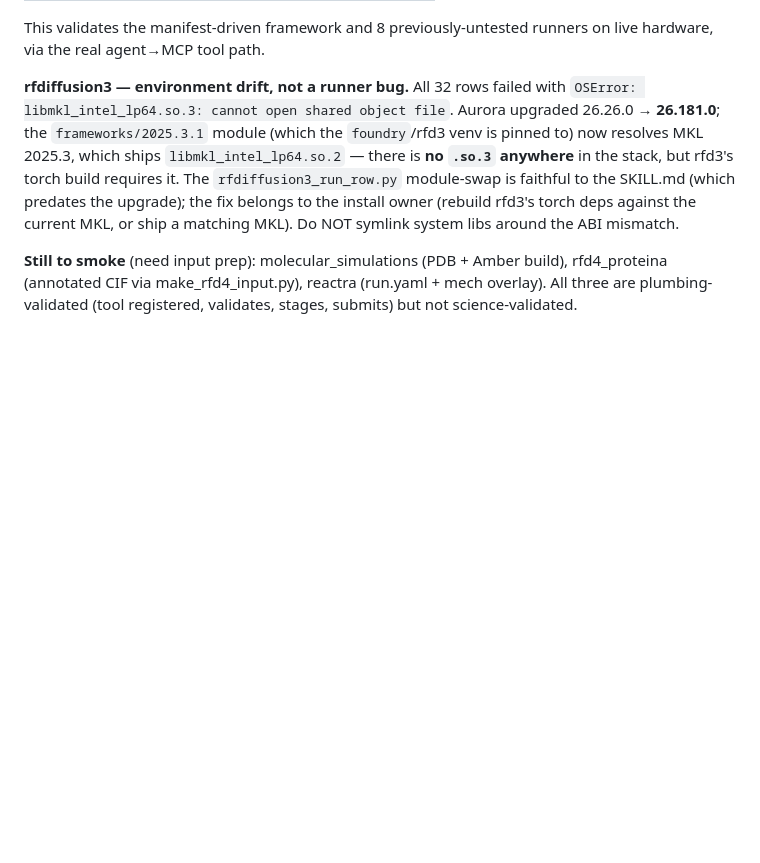
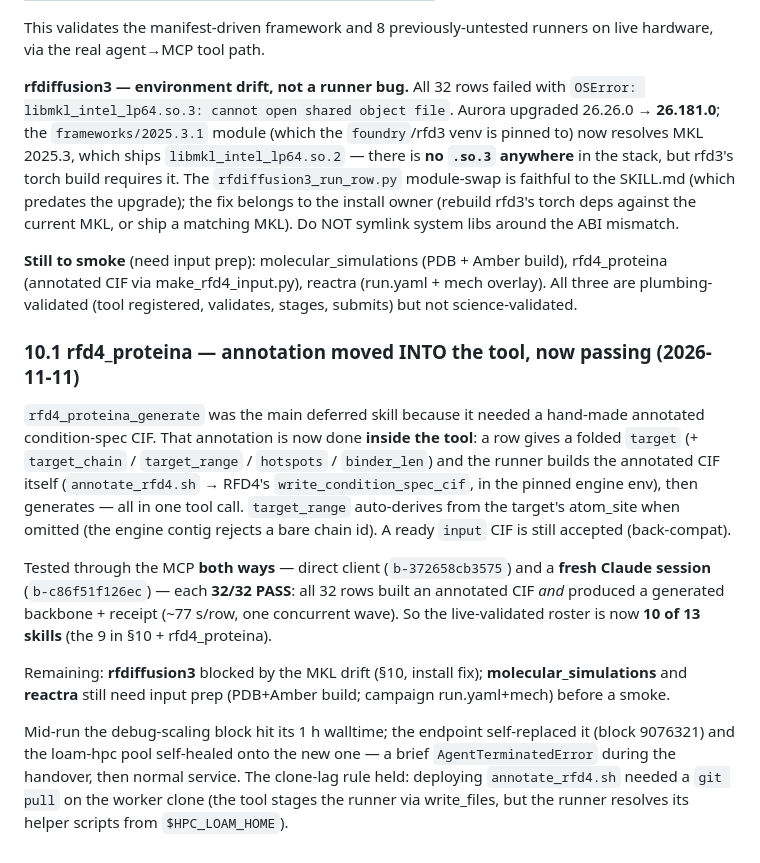
Before and after one commit to ramanathanlab/loam, a Markdown page: docs/SKILL_MCP_DESIGN.md, the part around the change. Rendered like a GitHub page; blank space fills up the shorter version.

Commit message:
rfd4_proteina passes via MCP with in-tool annotation (10/13 skills live)
Doc §10.1: rfd4_proteina_generate now builds its own annotated condition-spec CIF
from a folded target (annotate_rfd4.sh), tested through the MCP both directly and
via a fresh Claude session -- 32/32 PASS each, every row produced an annotated CIF
+ a generated backbone (~77s/row). Live-validated roster now 10/13 skills;
rfdiffusion3 blocked by MKL drift; molecular_simulations + reactra need input prep.

Co-Authored-By: Claude Opus 4.8 <noreply@anthropic.com>

```diff
--- a/docs/SKILL_MCP_DESIGN.md
+++ b/docs/SKILL_MCP_DESIGN.md
@@ -453,3 +453,31 @@ around the ABI mismatch.
 rfd4_proteina (annotated CIF via make_rfd4_input.py), reactra (run.yaml + mech
 overlay). All three are plumbing-validated (tool registered, validates, stages,
 submits) but not science-validated.
+
+### 10.1 rfd4_proteina — annotation moved INTO the tool, now passing (2026-11-11)
+
+`rfd4_proteina_generate` was the main deferred skill because it needed a
+hand-made annotated condition-spec CIF. That annotation is now done **inside the
+tool**: a row gives a folded `target` (+ `target_chain` / `target_range` /
+`hotspots` / `binder_len`) and the runner builds the annotated CIF itself
+(`annotate_rfd4.sh` → RFD4's `write_condition_spec_cif`, in the pinned engine env),
+then generates — all in one tool call. `target_range` auto-derives from the
+target's atom_site when omitted (the engine contig rejects a bare chain id). A
+ready `input` CIF is still accepted (back-compat).
+
+Tested through the MCP **both ways** — direct client (`b-372658cb3575`) and a
+**fresh Claude session** (`b-c86f51f126ec`) — each **32/32 PASS**: all 32 rows
+built an annotated CIF *and* produced a generated backbone + receipt (~77 s/row,
+one concurrent wave). So the live-validated roster is now **10 of 13 skills**
+(the 9 in §10 + rfd4_proteina).
+
+Remaining: **rfdiffusion3** blocked by the MKL drift (§10, install fix);
+**molecular_simulations** and **reactra** still need input prep (PDB+Amber build;
+campaign run.yaml+mech) before a smoke.
+
+Mid-run the debug-scaling block hit its 1 h walltime; the endpoint self-replaced
+it (block 9076321) and the loam-hpc pool self-healed onto the new one — a brief
+`AgentTerminatedError` during the handover, then normal service. The clone-lag
+rule held: deploying `annotate_rfd4.sh` needed a `git pull` on the worker clone
+(the tool stages the runner via write_files, but the runner resolves its helper
+scripts from `$HPC_LOAM_HOME`).
```
